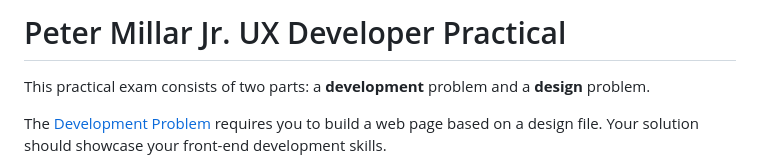
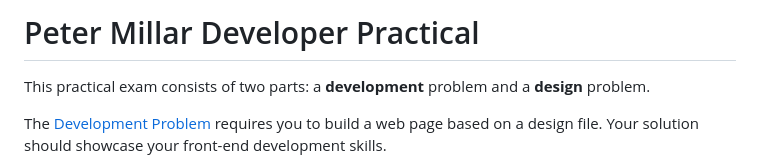
Before and after one commit to Trevor-Welch/practical, a Markdown page: README.md, the part around one of its changes. Drawn GitHub-style.

```diff
--- a/README.md
+++ b/README.md
@@ -1,4 +1,4 @@
-# Peter Millar Jr. UX Developer Practical
+# Peter Millar Developer Practical
 
 This practical exam consists of two parts: a **development** problem and a **design** problem.
 
```
Also changed, not shown: other parts of README.md (+6 -0 lines).
